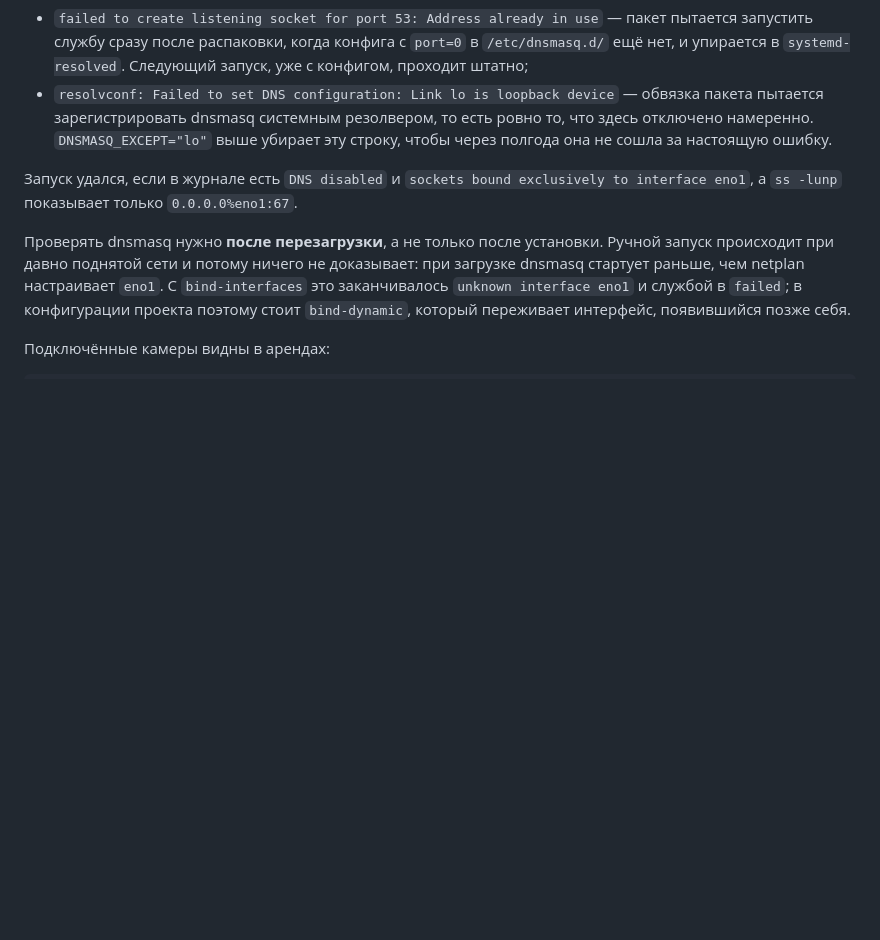
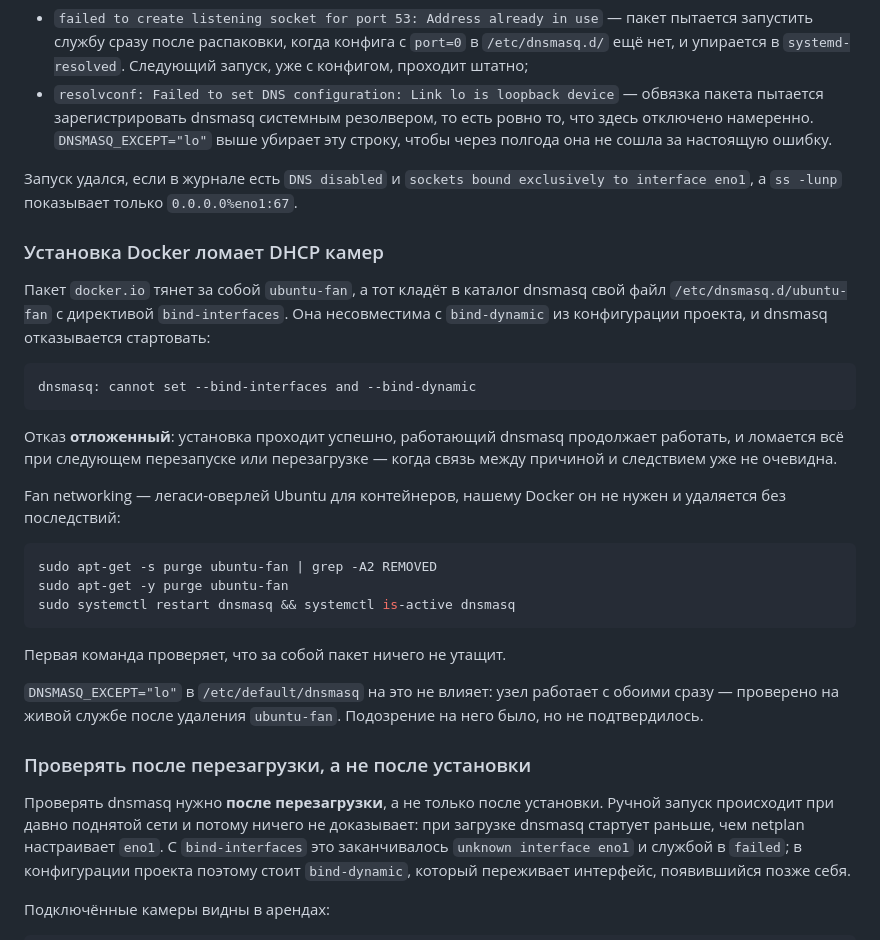
Before and after one commit to alexdeshov/cat_door, a Markdown page: docs/deployment-ubuntu.md, the part around the change. Drawn GitHub-style; blank space fills up the shorter version.

Commit message:
Предупредить, что установка Docker ломает DHCP камер
Пакет docker.io тянет ubuntu-fan, а тот кладёт в каталог dnsmasq свой
файл с bind-interfaces — директивой, несовместимой с bind-dynamic из
конфигурации проекта.

Отказ отложенный: установка проходит успешно, работающий dnsmasq
продолжает работать, и всё ломается при следующем перезапуске, когда
связь с установкой Docker уже неочевидна. Ровно так это и случилось на
узле: между установкой Docker и отказом прошло несколько часов работы.

DNSMASQ_EXCEPT в подозреваемые попал, но не подтвердился: после удаления
ubuntu-fan служба работает с ним и с bind-dynamic одновременно.

Co-Authored-By: Claude Opus 5 (1M context) <noreply@anthropic.com>

````diff
--- a/docs/deployment-ubuntu.md
+++ b/docs/deployment-ubuntu.md
@@ -377,6 +377,38 @@ sudo systemctl restart dnsmasq
 `sockets bound exclusively to interface eno1`, а `ss -lunp` показывает только
 `0.0.0.0%eno1:67`.
 
+### Установка Docker ломает DHCP камер
+
+Пакет `docker.io` тянет за собой `ubuntu-fan`, а тот кладёт в каталог dnsmasq
+свой файл `/etc/dnsmasq.d/ubuntu-fan` с директивой `bind-interfaces`. Она
+несовместима с `bind-dynamic` из конфигурации проекта, и dnsmasq отказывается
+стартовать:
+
+```
+dnsmasq: cannot set --bind-interfaces and --bind-dynamic
+```
+
+Отказ **отложенный**: установка проходит успешно, работающий dnsmasq
+продолжает работать, и ломается всё при следующем перезапуске или перезагрузке
+— когда связь между причиной и следствием уже не очевидна.
+
+Fan networking — легаси-оверлей Ubuntu для контейнеров, нашему Docker он не
+нужен и удаляется без последствий:
+
+```sh
+sudo apt-get -s purge ubuntu-fan | grep -A2 REMOVED
+sudo apt-get -y purge ubuntu-fan
+sudo systemctl restart dnsmasq && systemctl is-active dnsmasq
+```
+
+Первая команда проверяет, что за собой пакет ничего не утащит.
+
+`DNSMASQ_EXCEPT="lo"` в `/etc/default/dnsmasq` на это не влияет: узел работает
+с обоими сразу — проверено на живой службе после удаления `ubuntu-fan`.
+Подозрение на него было, но не подтвердилось.
+
+### Проверять после перезагрузки, а не после установки
+
 Проверять dnsmasq нужно **после перезагрузки**, а не только после установки.
 Ручной запуск происходит при давно поднятой сети и потому ничего не доказывает:
 при загрузке dnsmasq стартует раньше, чем netplan настраивает `eno1`. С
````
Also changed, not shown: docs/operator-handbook.md (+1 -0 lines).
